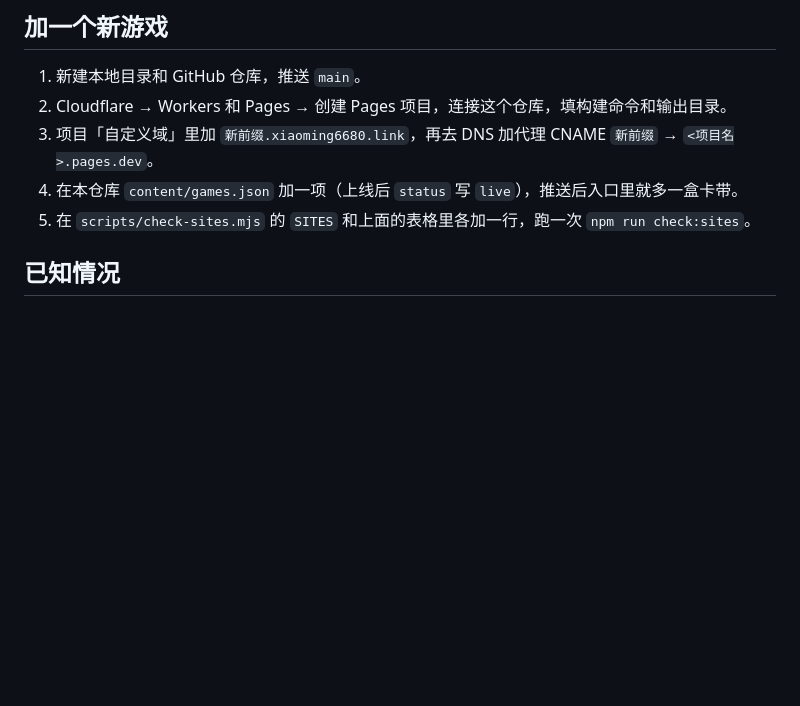
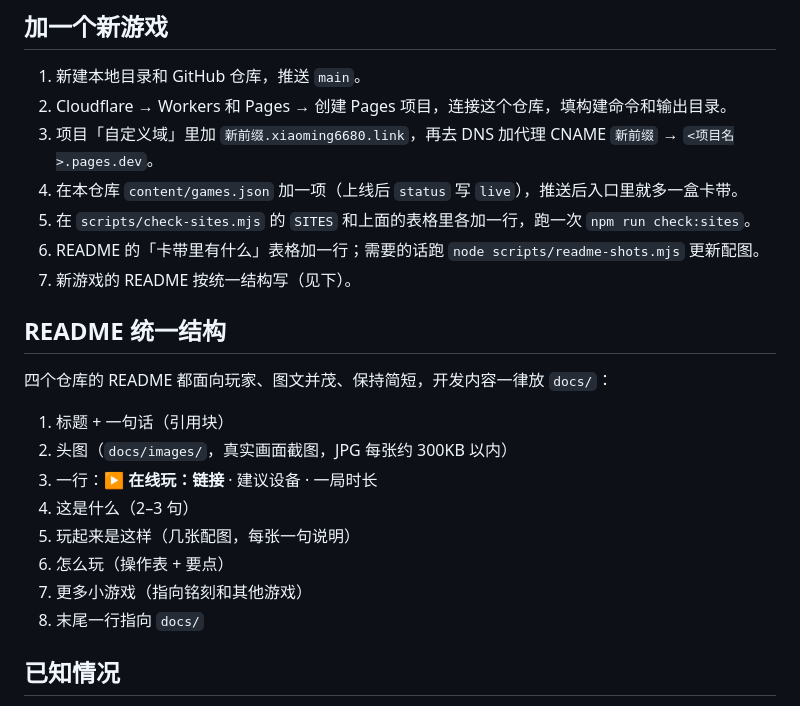
Before and after one commit to xiaoming6680/play-entry, a Markdown page: docs/站点总表.md, the part around the change. Drawn GitHub-style; blank space fills up the shorter version.

```diff
--- a/docs/站点总表.md
+++ b/docs/站点总表.md
@@ -40,6 +40,21 @@ npm run check:sites
 3. 项目「自定义域」里加 `新前缀.xiaoming6680.link`，再去 DNS 加代理 CNAME `新前缀` → `<项目名>.pages.dev`。
 4. 在本仓库 `content/games.json` 加一项（上线后 `status` 写 `live`），推送后入口里就多一盒卡带。
 5. 在 `scripts/check-sites.mjs` 的 `SITES` 和上面的表格里各加一行，跑一次 `npm run check:sites`。
+6. README 的「卡带里有什么」表格加一行；需要的话跑 `node scripts/readme-shots.mjs` 更新配图。
+7. 新游戏的 README 按统一结构写（见下）。
+
+## README 统一结构
+
+四个仓库的 README 都面向玩家、图文并茂、保持简短，开发内容一律放 `docs/`：
+
+1. 标题 + 一句话（引用块）
+2. 头图（`docs/images/`，真实画面截图，JPG 每张约 300KB 以内）
+3. 一行：**▶ 在线玩：链接** · 建议设备 · 一局时长
+4. 这是什么（2–3 句）
+5. 玩起来是这样（几张配图，每张一句说明）
+6. 怎么玩（操作表 + 要点）
+7. 更多小游戏（指向铭刻和其他游戏）
+8. 末尾一行指向 `docs/`
 
 ## 已知情况
 
```
Also changed, not shown: README.md (+34 -20 lines), docs/开发说明.md (+4 -0 lines), docs/images/browse.jpg (added), docs/images/light.jpg (added), docs/images/mobile.jpg (added), docs/images/read.jpg (added), 1 other file.
